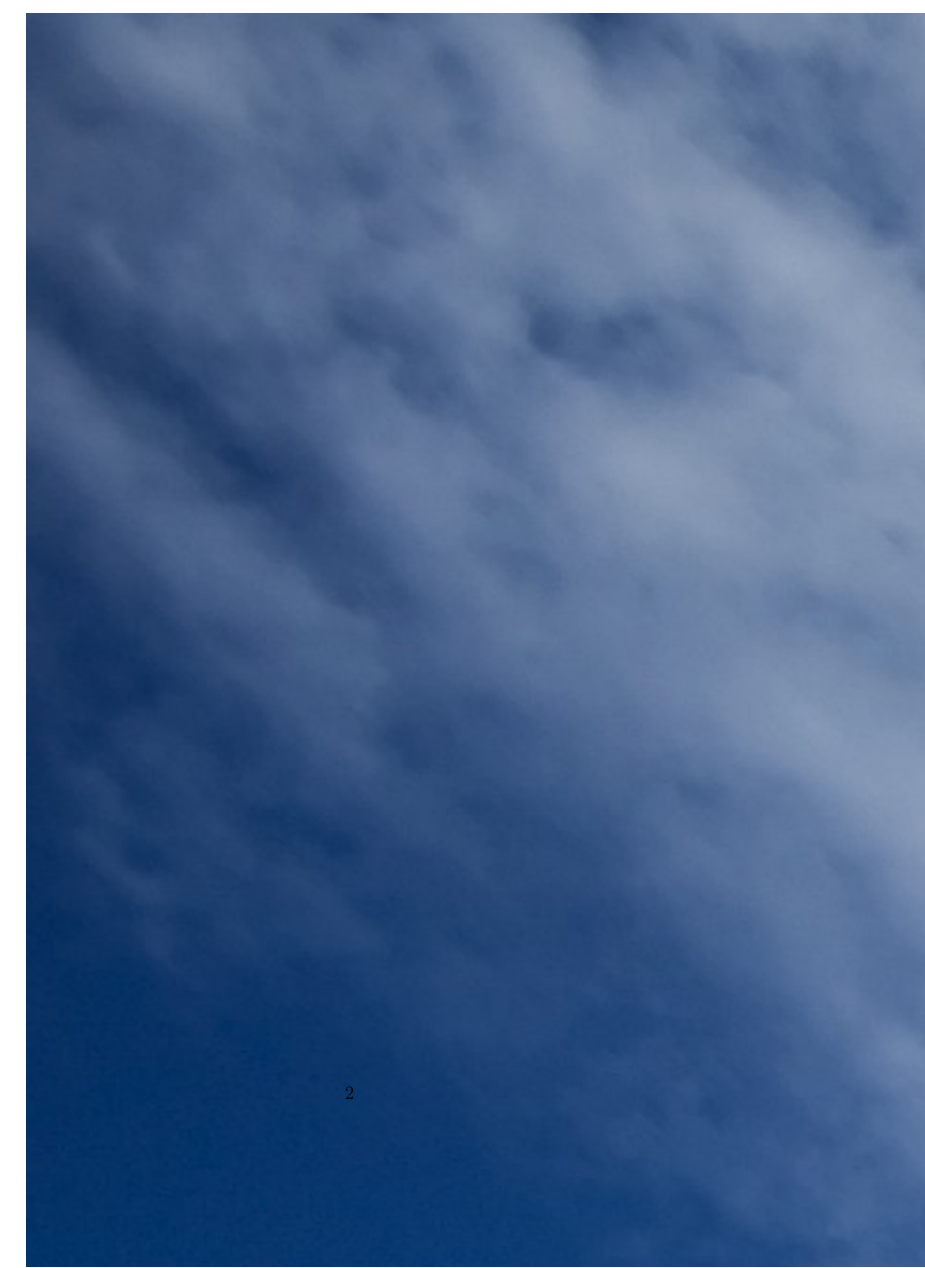
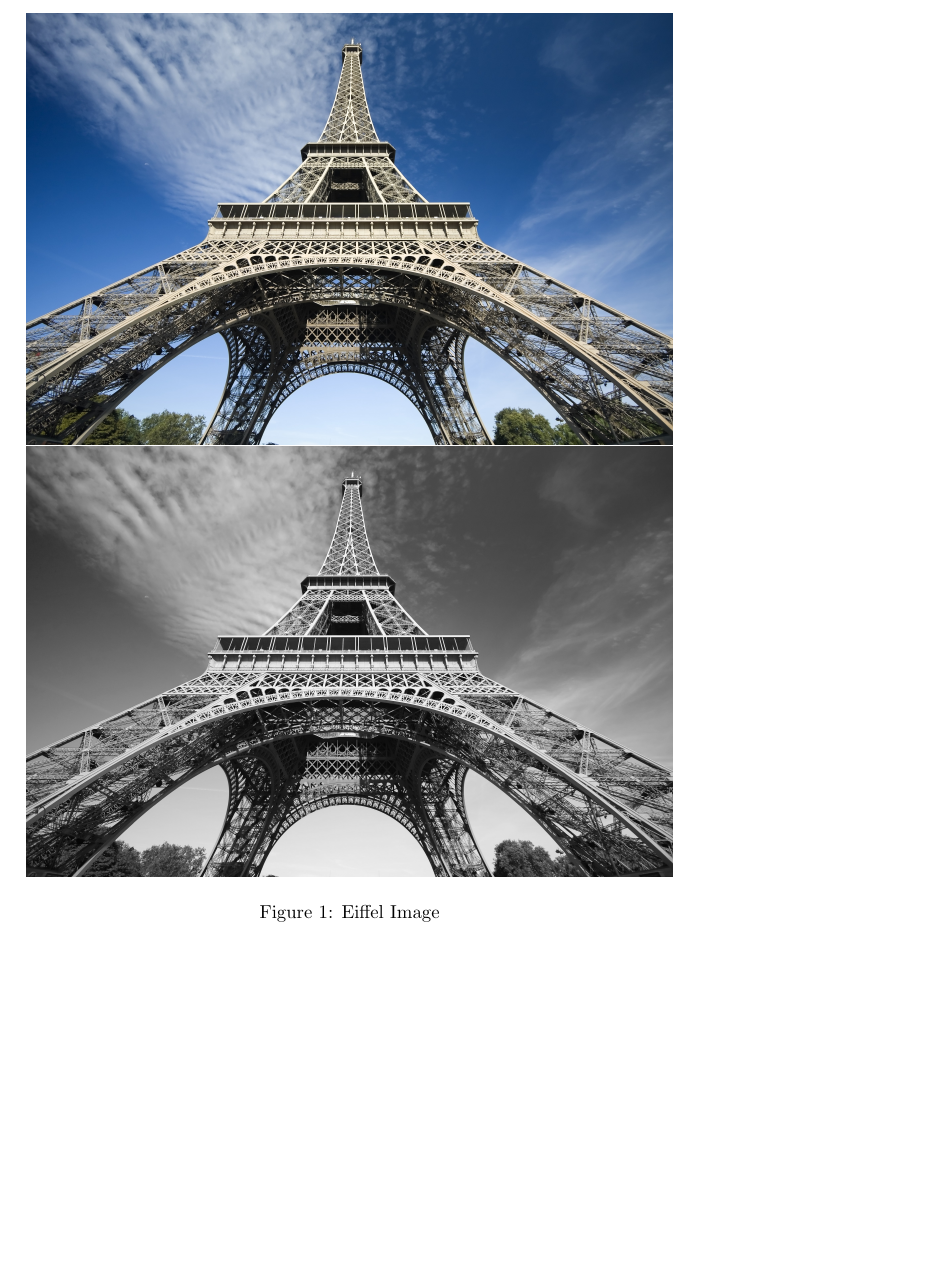
Before and after one commit to larycoder/advancedhpc2021, a LaTeX document (Report.3.cuda.tex): part of page 2 of 2, cut at the place of the change, the shorter picture padded with empty space. Compiled offline with pdfLaTeX.

Commit message:
LH    : [fix] resize image

```diff
--- a/Report.3.cuda.tex
+++ b/Report.3.cuda.tex
@@ -27,8 +27,8 @@ labwork 3 ellapsed 144.3ms
 
 Result Image:
 \begin{figure}
-        \includegraphics{./labwork/data/eiffel.jpg}
-        \includegraphics{./labwork3-gpu-out.jpg}
+        \includegraphics[width=\textwidth]{./labwork/data/eiffel.jpg}
+        \includegraphics[width=\textwidth]{./labwork3-gpu-out.jpg}
         \caption{Eiffel Image}
 \end{figure}
 \end{document}
```
Also changed, not shown: pdf/Report.3.cuda.pdf.
